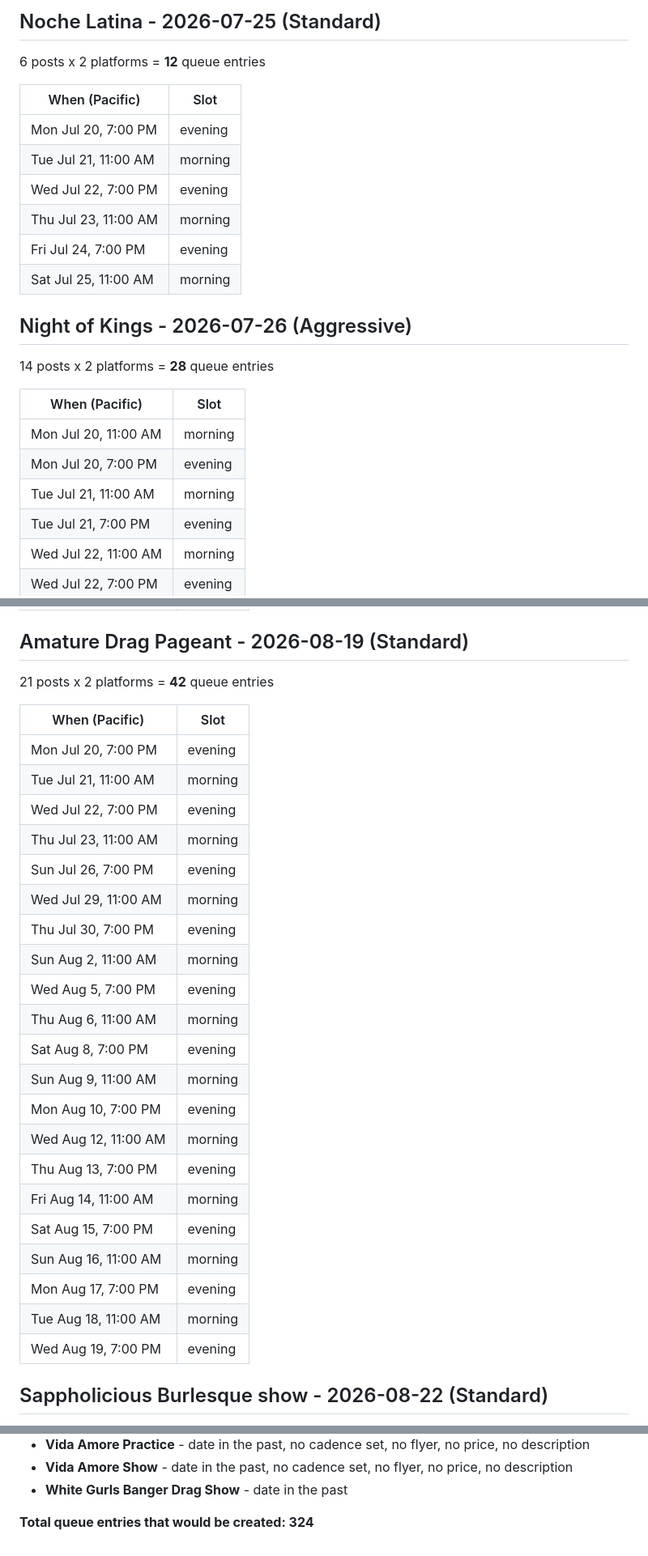
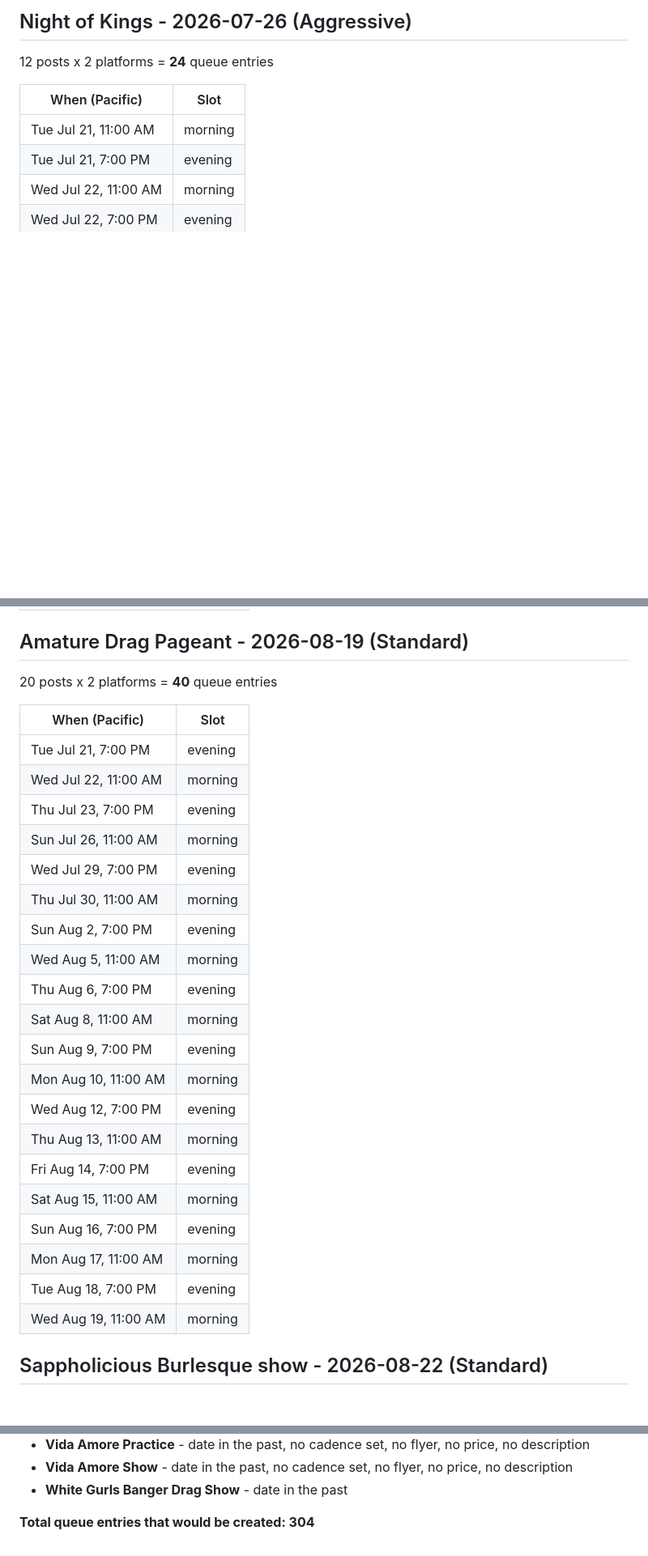
Before and after one commit to soynopalero/Azucar-Social-Pipeline, a Markdown page: docs/cadence_preview.md, 3 parts joined by grey strips. Shown at 81% size. GitHub-like rendering; blank space fills up the shorter version.

```diff
--- a/docs/cadence_preview.md
+++ b/docs/cadence_preview.md
@@ -29,23 +37,9 @@ Eligible events: **12** - Skipped: **36**
 
-## Noche Latina - 2026-07-25  (Standard)
-6 posts x 2 platforms = **12** queue entries
+## Night of Kings - 2026-07-26  (Aggressive)
+12 posts x 2 platforms = **24** queue entries
 
 | When (Pacific) | Slot |
 |---|---|
-| Mon Jul 20, 7:00 PM | evening |
-| Tue Jul 21, 11:00 AM | morning |
-| Wed Jul 22, 7:00 PM | evening |
-| Thu Jul 23, 11:00 AM | morning |
-| Fri Jul 24, 7:00 PM | evening |
-| Sat Jul 25, 11:00 AM | morning |
-
-## Night of Kings - 2026-07-26  (Aggressive)
-14 posts x 2 platforms = **28** queue entries
-
-| When (Pacific) | Slot |
-|---|---|
-| Mon Jul 20, 11:00 AM | morning |
-| Mon Jul 20, 7:00 PM | evening |
 | Tue Jul 21, 11:00 AM | morning |
 | Tue Jul 21, 7:00 PM | evening |
 | Wed Jul 22, 11:00 AM | morning |
@@ -185,31 +176,30 @@ Eligible events: **12** - Skipped: **36**
 | Sun Aug 16, 7:00 PM | evening |
 
 ## Amature Drag Pageant - 2026-08-19  (Standard)
-21 posts x 2 platforms = **42** queue entries
+20 posts x 2 platforms = **40** queue entries
 
 | When (Pacific) | Slot |
 |---|---|
-| Mon Jul 20, 7:00 PM | evening |
-| Tue Jul 21, 11:00 AM | morning |
-| Wed Jul 22, 7:00 PM | evening |
-| Thu Jul 23, 11:00 AM | morning |
-| Sun Jul 26, 7:00 PM | evening |
-| Wed Jul 29, 11:00 AM | morning |
-| Thu Jul 30, 7:00 PM | evening |
-| Sun Aug 2, 11:00 AM | morning |
-| Wed Aug 5, 7:00 PM | evening |
-| Thu Aug 6, 11:00 AM | morning |
-| Sat Aug 8, 7:00 PM | evening |
-| Sun Aug 9, 11:00 AM | morning |
-| Mon Aug 10, 7:00 PM | evening |
-| Wed Aug 12, 11:00 AM | morning |
-| Thu Aug 13, 7:00 PM | evening |
-| Fri Aug 14, 11:00 AM | morning |
-| Sat Aug 15, 7:00 PM | evening |
-| Sun Aug 16, 11:00 AM | morning |
-| Mon Aug 17, 7:00 PM | evening |
-| Tue Aug 18, 11:00 AM | morning |
-| Wed Aug 19, 7:00 PM | evening |
+| Tue Jul 21, 7:00 PM | evening |
+| Wed Jul 22, 11:00 AM | morning |
+| Thu Jul 23, 7:00 PM | evening |
+| Sun Jul 26, 11:00 AM | morning |
+| Wed Jul 29, 7:00 PM | evening |
+| Thu Jul 30, 11:00 AM | morning |
+| Sun Aug 2, 7:00 PM | evening |
+| Wed Aug 5, 11:00 AM | morning |
+| Thu Aug 6, 7:00 PM | evening |
+| Sat Aug 8, 11:00 AM | morning |
+| Sun Aug 9, 7:00 PM | evening |
+| Mon Aug 10, 11:00 AM | morning |
+| Wed Aug 12, 7:00 PM | evening |
+| Thu Aug 13, 11:00 AM | morning |
+| Fri Aug 14, 7:00 PM | evening |
+| Sat Aug 15, 11:00 AM | morning |
+| Sun Aug 16, 7:00 PM | evening |
+| Mon Aug 17, 11:00 AM | morning |
+| Tue Aug 18, 7:00 PM | evening |
+| Wed Aug 19, 11:00 AM | morning |
 
 ## Sappholicious Burlesque show - 2026-08-22  (Standard)
 21 posts x 2 platforms = **42** queue entries
@@ -279,4 +269,4 @@ Eligible events: **12** - Skipped: **36**
 - **Vida Amore Show** - date in the past, no cadence set, no flyer, no price, no description
 - **White Gurls Banger Drag Show** - date in the past
 
-**Total queue entries that would be created: 324**
+**Total queue entries that would be created: 304**
```
Also changed, not shown: other parts of docs/cadence_preview.md (+67 -62 lines).
